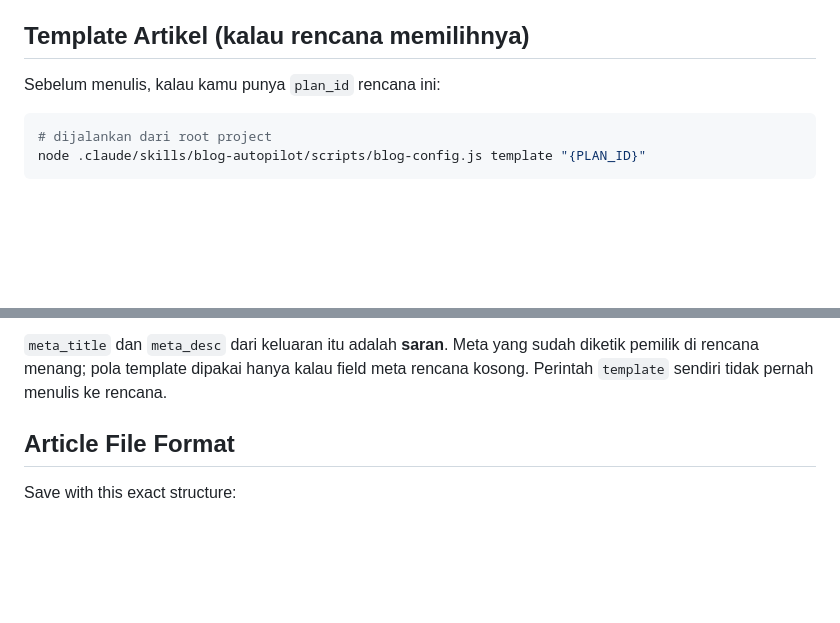
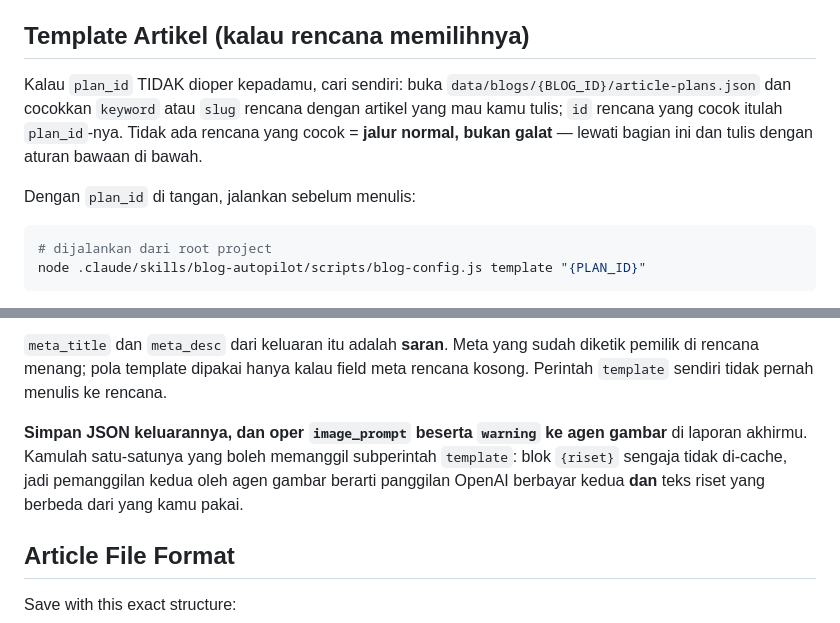
Before and after one commit to lumbunginov/blog-autopilot, a Markdown page: agents/article-writer.md, 2 parts joined by grey strips. Drawn GitHub-style; blank space fills up the shorter version.

````diff
--- a/agents/article-writer.md
+++ b/agents/article-writer.md
@@ -14,7 +14,13 @@ Write a complete, SEO-optimized blog article based on the chosen idea. Save it a
 
 ## Template Artikel (kalau rencana memilihnya)
 
-Sebelum menulis, kalau kamu punya `plan_id` rencana ini:
+Kalau `plan_id` TIDAK dioper kepadamu, cari sendiri: buka
+`data/blogs/{BLOG_ID}/article-plans.json` dan cocokkan `keyword` atau `slug`
+rencana dengan artikel yang mau kamu tulis; `id` rencana yang cocok itulah
+`plan_id`-nya. Tidak ada rencana yang cocok = **jalur normal, bukan galat** —
+lewati bagian ini dan tulis dengan aturan bawaan di bawah.
+
+Dengan `plan_id` di tangan, jalankan sebelum menulis:
 
 ```bash
 # dijalankan dari root project
@@ -39,6 +45,12 @@ Keluarannya JSON:
 `meta_title` dan `meta_desc` dari keluaran itu adalah **saran**. Meta yang sudah
 diketik pemilik di rencana menang; pola template dipakai hanya kalau field meta
 rencana kosong. Perintah `template` sendiri tidak pernah menulis ke rencana.
+
+**Simpan JSON keluarannya, dan oper `image_prompt` beserta `warning` ke agen
+gambar** di laporan akhirmu. Kamulah satu-satunya yang boleh memanggil
+subperintah `template`: blok `{riset}` sengaja tidak di-cache, jadi pemanggilan
+kedua oleh agen gambar berarti panggilan OpenAI berbayar kedua **dan** teks
+riset yang berbeda dari yang kamu pakai.
 
 ## Article File Format
 
````
Also changed, not shown: SKILL.md (+12 -0 lines), agents/image-generator.md (+22 -4 lines).
